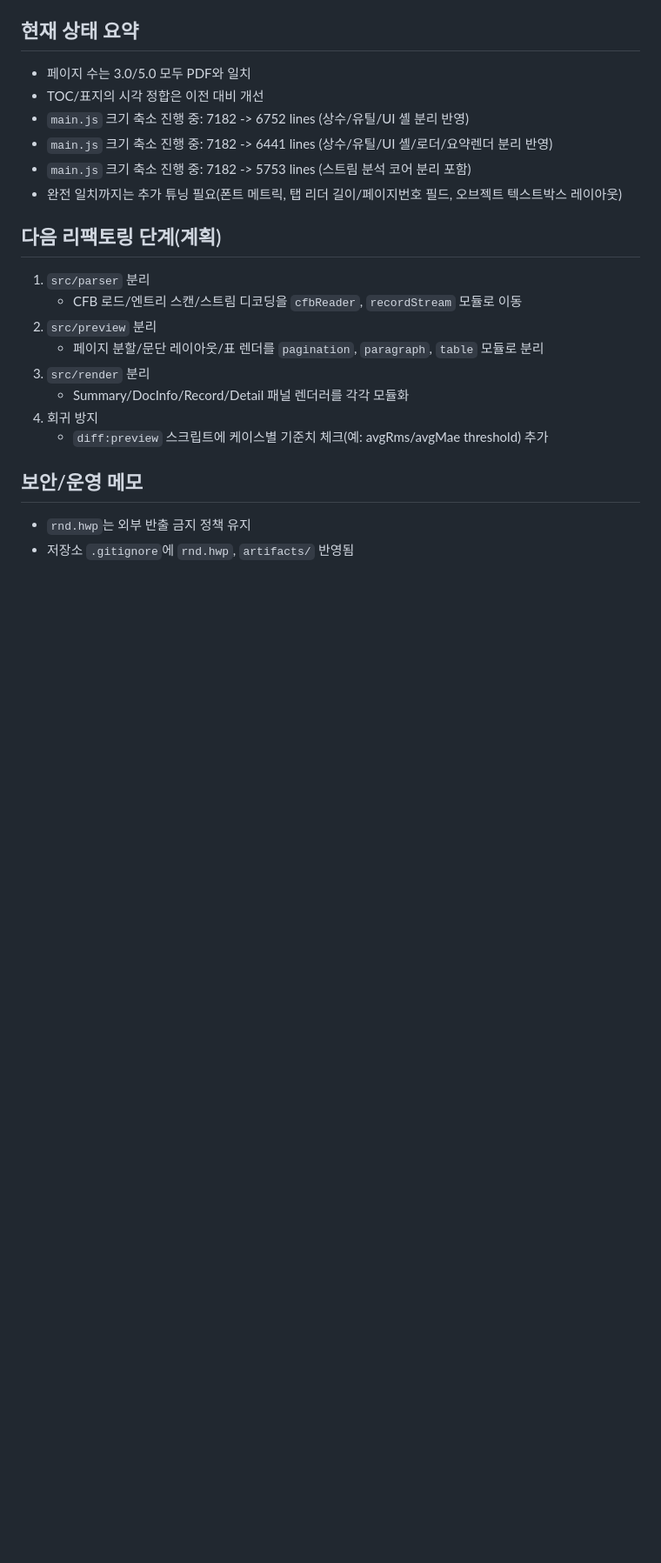
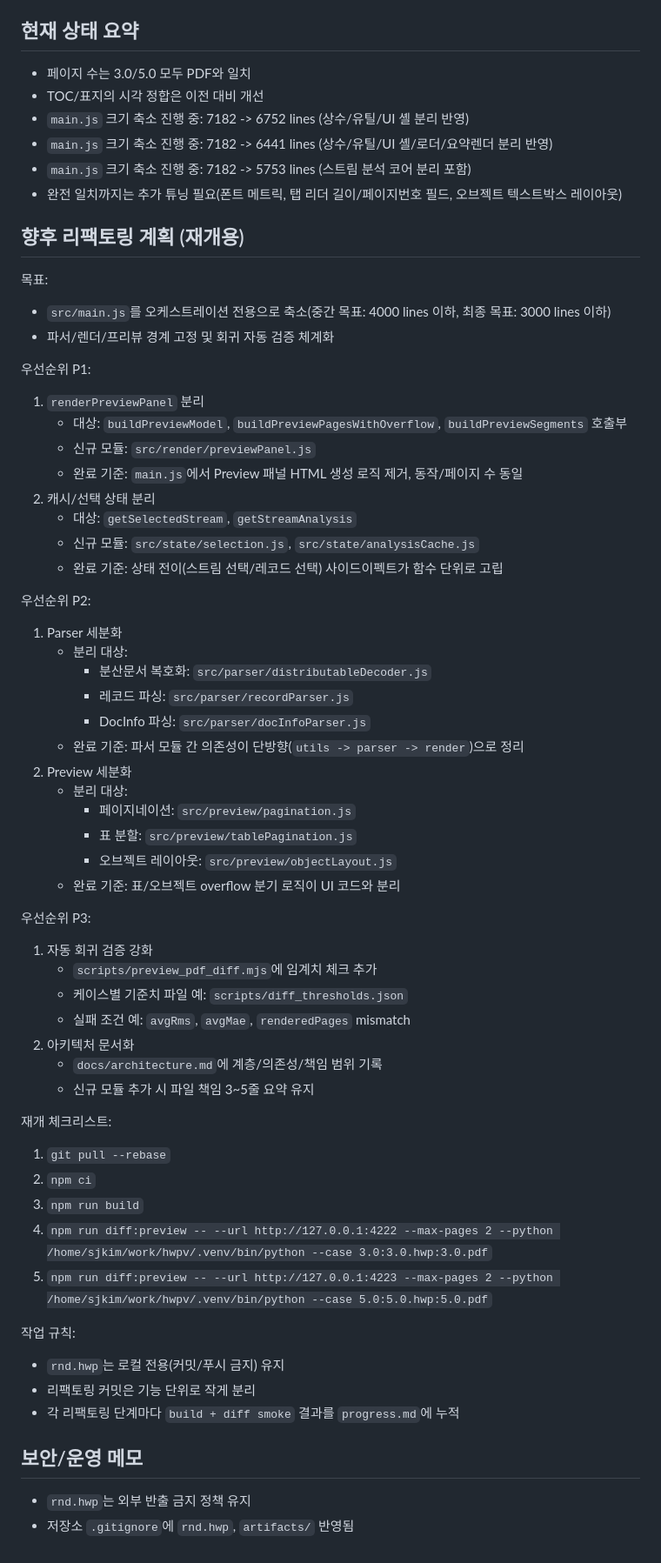
Before and after one commit to andrew-kim-machbase/hwp-web-viewer, a Markdown page: progress.md, the part around the change. Shown at 87% size. Drawn GitHub-style; blank space fills up the shorter version.

Commit message:
docs: add resumable refactoring roadmap

```diff
--- a/progress.md
+++ b/progress.md
@@ -65,15 +65,55 @@
 - `main.js` 크기 축소 진행 중: 7182 -> 5753 lines (스트림 분석 코어 분리 포함)
 - 완전 일치까지는 추가 튜닝 필요(폰트 메트릭, 탭 리더 길이/페이지번호 필드, 오브젝트 텍스트박스 레이아웃)
 
-## 다음 리팩토링 단계(계획)
-1. `src/parser` 분리
-   - CFB 로드/엔트리 스캔/스트림 디코딩을 `cfbReader`, `recordStream` 모듈로 이동
-2. `src/preview` 분리
-   - 페이지 분할/문단 레이아웃/표 렌더를 `pagination`, `paragraph`, `table` 모듈로 분리
-3. `src/render` 분리
-   - Summary/DocInfo/Record/Detail 패널 렌더러를 각각 모듈화
-4. 회귀 방지
-   - `diff:preview` 스크립트에 케이스별 기준치 체크(예: avgRms/avgMae threshold) 추가
+## 향후 리팩토링 계획 (재개용)
+목표:
+- `src/main.js`를 오케스트레이션 전용으로 축소(중간 목표: 4000 lines 이하, 최종 목표: 3000 lines 이하)
+- 파서/렌더/프리뷰 경계 고정 및 회귀 자동 검증 체계화
+
+우선순위 P1:
+1. `renderPreviewPanel` 분리
+   - 대상: `buildPreviewModel`, `buildPreviewPagesWithOverflow`, `buildPreviewSegments` 호출부
+   - 신규 모듈: `src/render/previewPanel.js`
+   - 완료 기준: `main.js`에서 Preview 패널 HTML 생성 로직 제거, 동작/페이지 수 동일
+2. 캐시/선택 상태 분리
+   - 대상: `getSelectedStream`, `getStreamAnalysis`
+   - 신규 모듈: `src/state/selection.js`, `src/state/analysisCache.js`
+   - 완료 기준: 상태 전이(스트림 선택/레코드 선택) 사이드이펙트가 함수 단위로 고립
+
+우선순위 P2:
+1. Parser 세분화
+   - 분리 대상:
+     - 분산문서 복호화: `src/parser/distributableDecoder.js`
+     - 레코드 파싱: `src/parser/recordParser.js`
+     - DocInfo 파싱: `src/parser/docInfoParser.js`
+   - 완료 기준: 파서 모듈 간 의존성이 단방향(`utils -> parser -> render`)으로 정리
+2. Preview 세분화
+   - 분리 대상:
+     - 페이지네이션: `src/preview/pagination.js`
+     - 표 분할: `src/preview/tablePagination.js`
+     - 오브젝트 레이아웃: `src/preview/objectLayout.js`
+   - 완료 기준: 표/오브젝트 overflow 분기 로직이 UI 코드와 분리
+
+우선순위 P3:
+1. 자동 회귀 검증 강화
+   - `scripts/preview_pdf_diff.mjs`에 임계치 체크 추가
+   - 케이스별 기준치 파일 예: `scripts/diff_thresholds.json`
+   - 실패 조건 예: `avgRms`, `avgMae`, `renderedPages` mismatch
+2. 아키텍처 문서화
+   - `docs/architecture.md`에 계층/의존성/책임 범위 기록
+   - 신규 모듈 추가 시 파일 책임 3~5줄 요약 유지
+
+재개 체크리스트:
+1. `git pull --rebase`
+2. `npm ci`
+3. `npm run build`
+4. `npm run diff:preview -- --url http://127.0.0.1:4222 --max-pages 2 --python /home/sjkim/work/hwpv/.venv/bin/python --case 3.0:3.0.hwp:3.0.pdf`
+5. `npm run diff:preview -- --url http://127.0.0.1:4223 --max-pages 2 --python /home/sjkim/work/hwpv/.venv/bin/python --case 5.0:5.0.hwp:5.0.pdf`
+
+작업 규칙:
+- `rnd.hwp`는 로컬 전용(커밋/푸시 금지) 유지
+- 리팩토링 커밋은 기능 단위로 작게 분리
+- 각 리팩토링 단계마다 `build + diff smoke` 결과를 `progress.md`에 누적
 
 ## 보안/운영 메모
 - `rnd.hwp`는 외부 반출 금지 정책 유지
```
